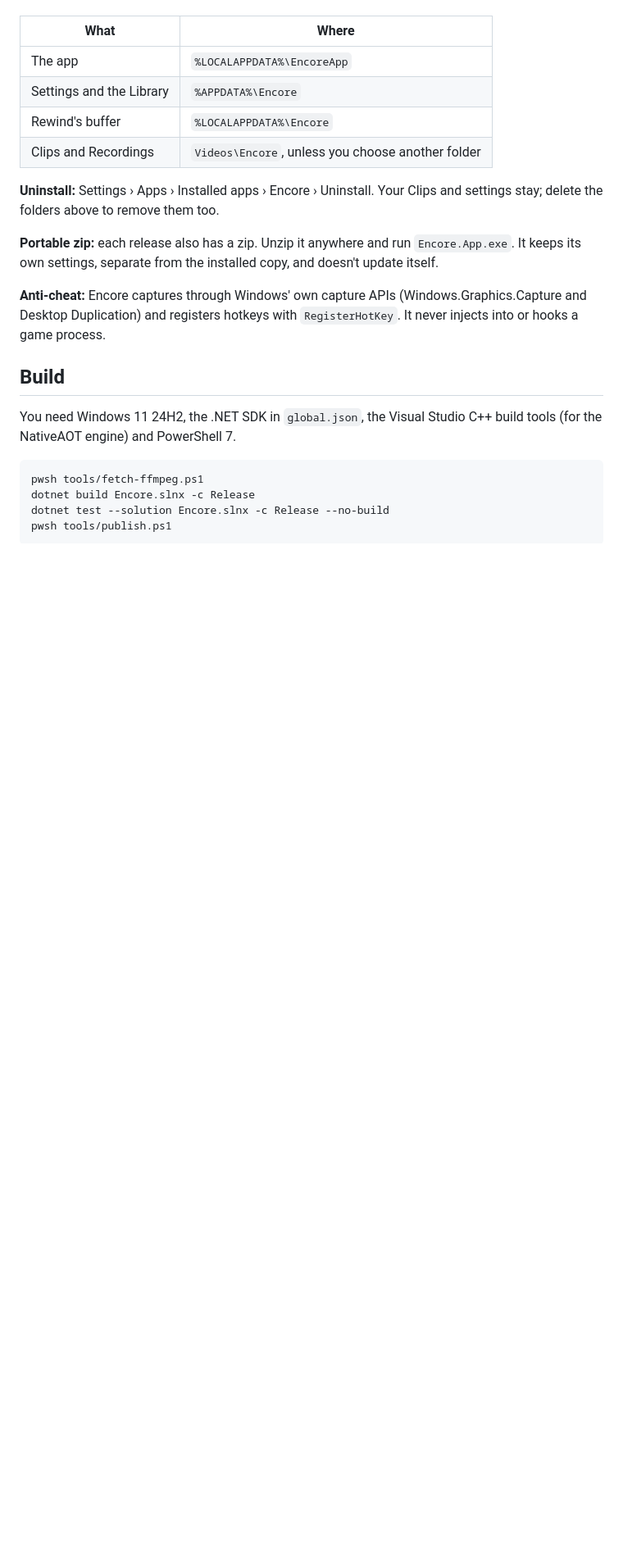
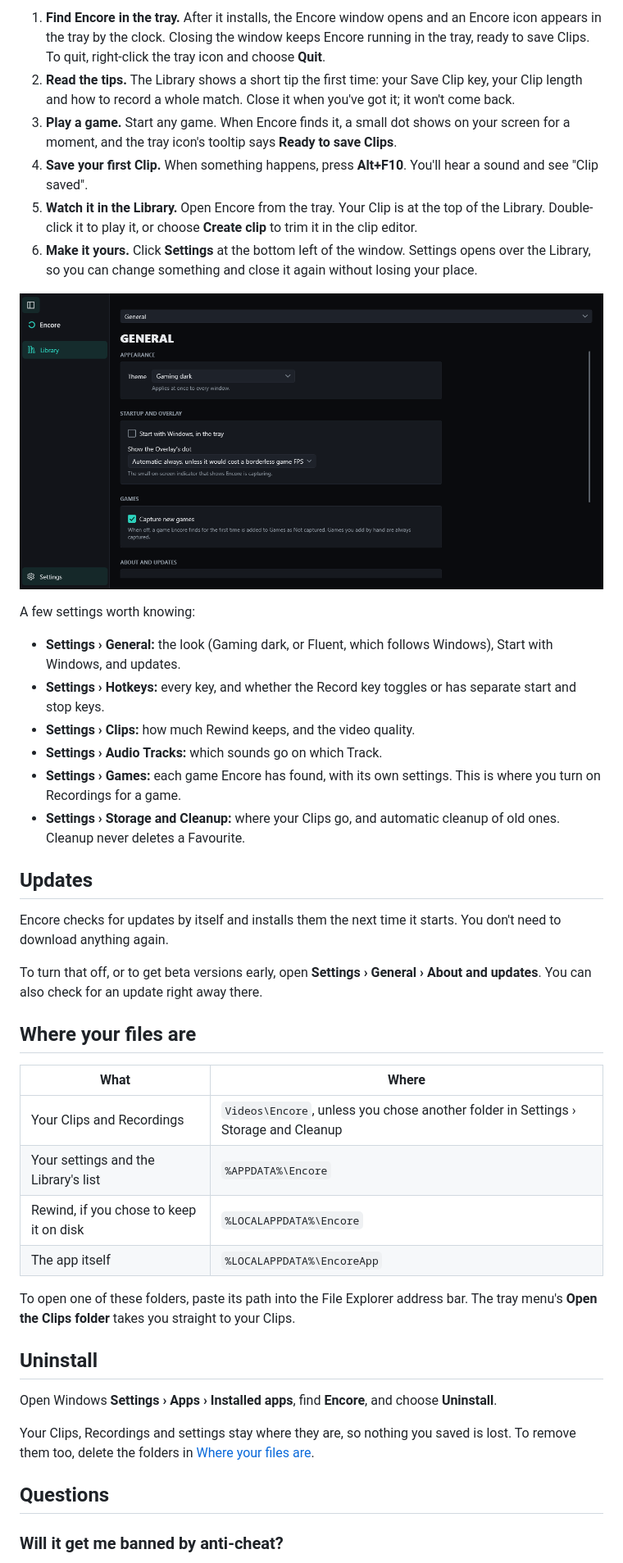
Before and after one commit to BI00dsh0t/Encore, a Markdown page: README.md, the part around one of its changes. Shown at 82% size. GitHub-like rendering; pictures changed too: docs/images/settings.png (added); blank space fills up the shorter version.

````diff
--- a/README.md
+++ b/README.md
@@ -23,25 +42,45 @@ Encore checks for updates in the background and installs them the next time it s
+1. **Find Encore in the tray.** After it installs, the Encore window opens and an Encore icon appears in the tray by the clock. Closing the window keeps Encore running in the tray, ready to save Clips. To quit, right-click the tray icon and choose **Quit**.
+2. **Read the tips.** The Library shows a short tip the first time: your Save Clip key, your Clip length and how to record a whole match. Close it when you've got it; it won't come back.
+3. **Play a game.** Start any game. When Encore finds it, a small dot shows on your screen for a moment, and the tray icon's tooltip says **Ready to save Clips**.
+4. **Save your first Clip.** When something happens, press **Alt+F10**. You'll hear a sound and see "Clip saved".
+5. **Watch it in the Library.** Open Encore from the tray. Your Clip is at the top of the Library. Double-click it to play it, or choose **Create clip** to trim it in the clip editor.
+6. **Make it yours.** Click **Settings** at the bottom left of the window. Settings opens over the Library, so you can change something and close it again without losing your place.
+
+![Settings open over the Library, on the General page](docs/images/settings.png)
+
+A few settings worth knowing:
+
+- **Settings › General:** the look (Gaming dark, or Fluent, which follows Windows), Start with Windows, and updates.
+- **Settings › Hotkeys:** every key, and whether the Record key toggles or has separate start and stop keys.
+- **Settings › Clips:** how much Rewind keeps, and the video quality.
+- **Settings › Audio Tracks:** which sounds go on which Track.
+- **Settings › Games:** each game Encore has found, with its own settings. This is where you turn on Recordings for a game.
+- **Settings › Storage and Cleanup:** where your Clips go, and automatic cleanup of old ones. Cleanup never deletes a Favourite.
+
+## Updates
+
+Encore checks for updates by itself and installs them the next time it starts. You don't need to download anything again.
+
+To turn that off, or to get beta versions early, open **Settings › General › About and updates**. You can also check for an update right away there.
+
+## Where your files are
 
 | What | Where |
 |---|---|
-| The app | `%LOCALAPPDATA%\EncoreApp` |
-| Settings and the Library | `%APPDATA%\Encore` |
-| Rewind's buffer | `%LOCALAPPDATA%\Encore` |
-| Clips and Recordings | `Videos\Encore`, unless you choose another folder |
+| Your Clips and Recordings | `Videos\Encore`, unless you chose another folder in Settings › Storage and Cleanup |
+| Your settings and the Library's list | `%APPDATA%\Encore` |
+| Rewind, if you chose to keep it on disk | `%LOCALAPPDATA%\Encore` |
+| The app itself | `%LOCALAPPDATA%\EncoreApp` |
 
-**Uninstall:** Settings › Apps › Installed apps › Encore › Uninstall. Your Clips and settings stay; delete the folders above to remove them too.
+To open one of these folders, paste its path into the File Explorer address bar. The tray menu's **Open the Clips folder** takes you straight to your Clips.
 
-**Portable zip:** each release also has a zip. Unzip it anywhere and run `Encore.App.exe`. It keeps its own settings, separate from the installed copy, and doesn't update itself.
+## Uninstall
 
-**Anti-cheat:** Encore captures through Windows' own capture APIs (Windows.Graphics.Capture and Desktop Duplication) and registers hotkeys with `RegisterHotKey`. It never injects into or hooks a game process.
+Open Windows **Settings › Apps › Installed apps**, find **Encore**, and choose **Uninstall**.
 
-## Build
+Your Clips, Recordings and settings stay where they are, so nothing you saved is lost. To remove them too, delete the folders in [Where your files are](#where-your-files-are).
 
-You need Windows 11 24H2, the .NET SDK in `global.json`, the Visual Studio C++ build tools (for the NativeAOT engine) and PowerShell 7.
+## Questions
 
-```powershell
-pwsh tools/fetch-ffmpeg.ps1
-dotnet build Encore.slnx -c Release
-dotnet test --solution Encore.slnx -c Release --no-build
-pwsh tools/publish.ps1
-```
+### Will it get me banned by anti-cheat?
 
````
Also changed, not shown: other parts of README.md (+67 -21 lines), CONTRIBUTING.md (added, +49 -0 lines), docs/images/library.png (added).
